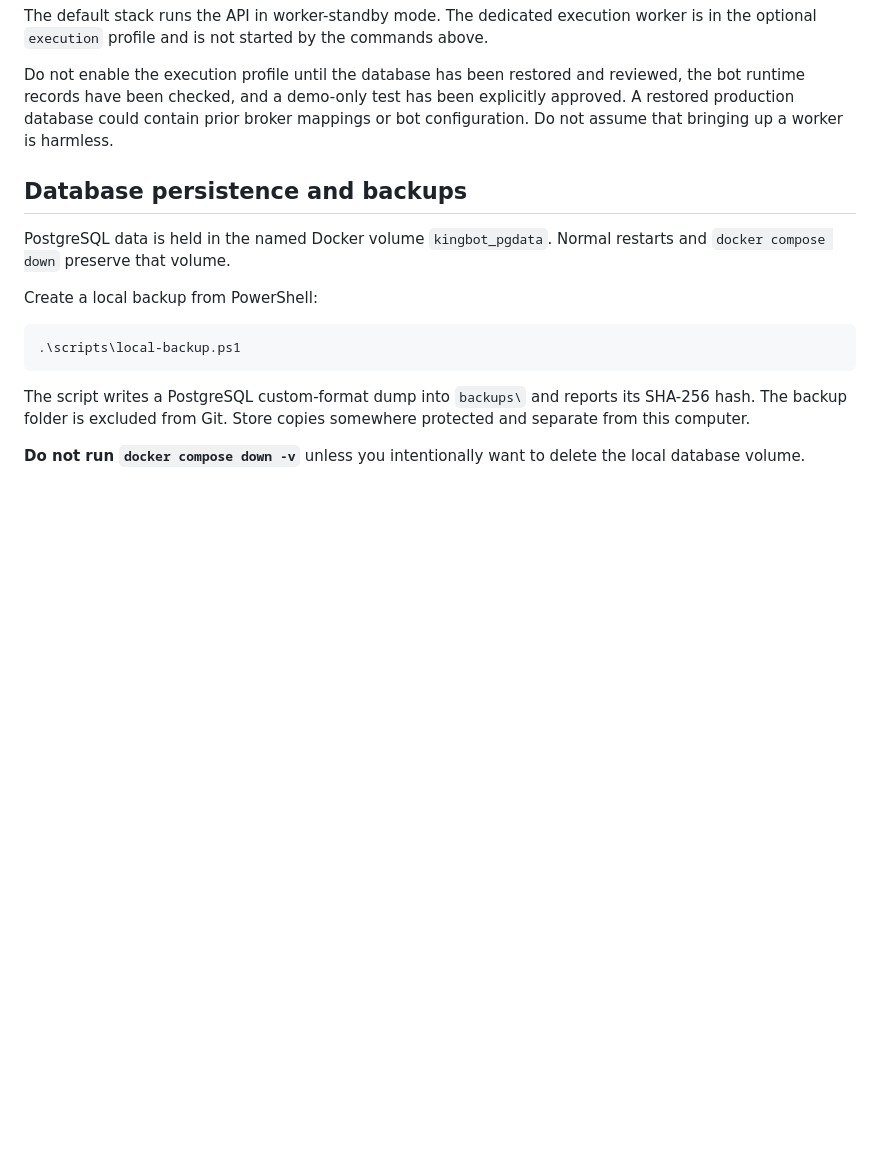
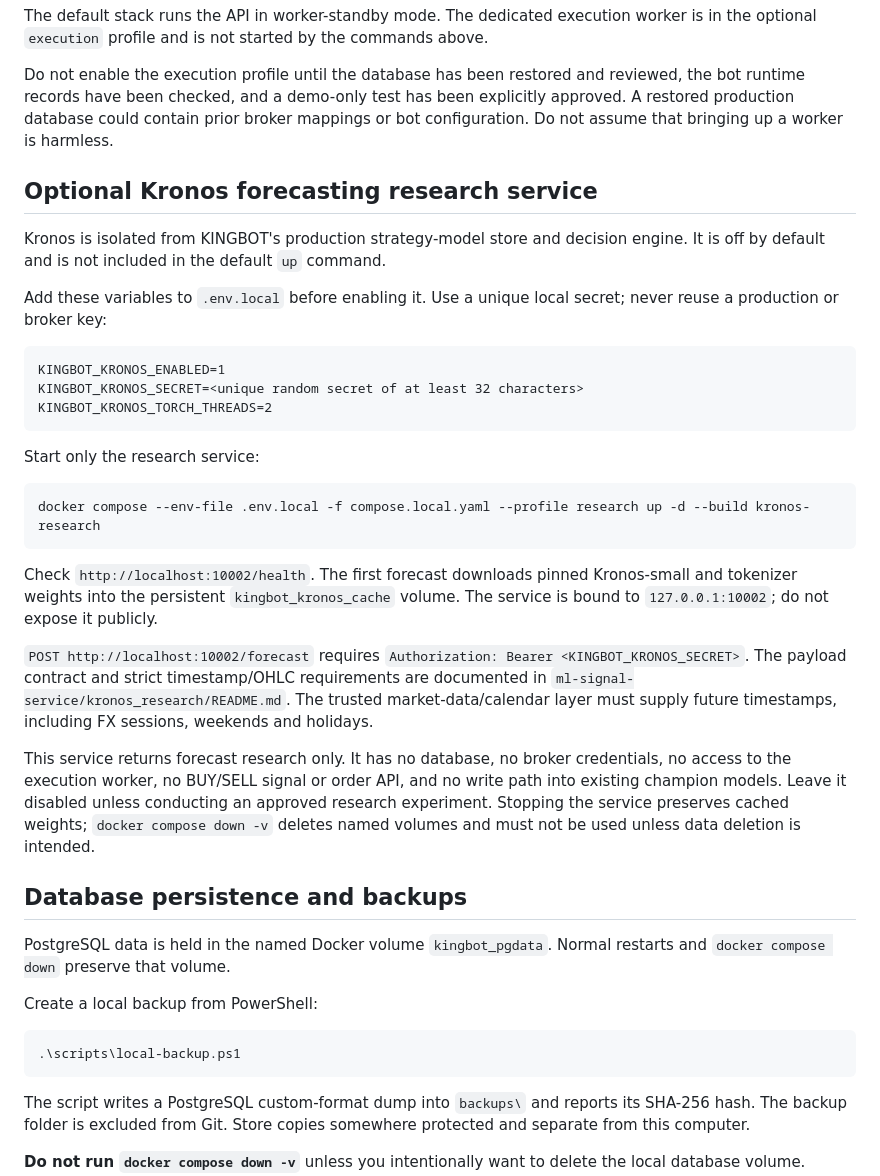
Before and after one commit to BOTKING-Automation/KINGBOT-FINETECH, a Markdown page: LOCAL-FIRST.md, the part around the change. GitHub-like rendering; blank space fills up the shorter version.

Commit message:
Document optional Kronos research runtime

````diff
--- a/LOCAL-FIRST.md
+++ b/LOCAL-FIRST.md
@@ -54,6 +54,30 @@ The default stack runs the API in worker-standby mode. The dedicated execution w
 
 Do not enable the execution profile until the database has been restored and reviewed, the bot runtime records have been checked, and a demo-only test has been explicitly approved. A restored production database could contain prior broker mappings or bot configuration. Do not assume that bringing up a worker is harmless.
 
+## Optional Kronos forecasting research service
+
+Kronos is isolated from KINGBOT's production strategy-model store and decision engine. It is off by default and is not included in the default `up` command.
+
+Add these variables to `.env.local` before enabling it. Use a unique local secret; never reuse a production or broker key:
+
+```text
+KINGBOT_KRONOS_ENABLED=1
+KINGBOT_KRONOS_SECRET=<unique random secret of at least 32 characters>
+KINGBOT_KRONOS_TORCH_THREADS=2
+```
+
+Start only the research service:
+
+```powershell
+docker compose --env-file .env.local -f compose.local.yaml --profile research up -d --build kronos-research
+```
+
+Check `http://localhost:10002/health`. The first forecast downloads pinned Kronos-small and tokenizer weights into the persistent `kingbot_kronos_cache` volume. The service is bound to `127.0.0.1:10002`; do not expose it publicly.
+
+`POST http://localhost:10002/forecast` requires `Authorization: Bearer <KINGBOT_KRONOS_SECRET>`. The payload contract and strict timestamp/OHLC requirements are documented in `ml-signal-service/kronos_research/README.md`. The trusted market-data/calendar layer must supply future timestamps, including FX sessions, weekends and holidays.
+
+This service returns forecast research only. It has no database, no broker credentials, no access to the execution worker, no BUY/SELL signal or order API, and no write path into existing champion models. Leave it disabled unless conducting an approved research experiment. Stopping the service preserves cached weights; `docker compose down -v` deletes named volumes and must not be used unless data deletion is intended.
+
 ## Database persistence and backups
 
 PostgreSQL data is held in the named Docker volume `kingbot_pgdata`. Normal restarts and `docker compose down` preserve that volume.
````
